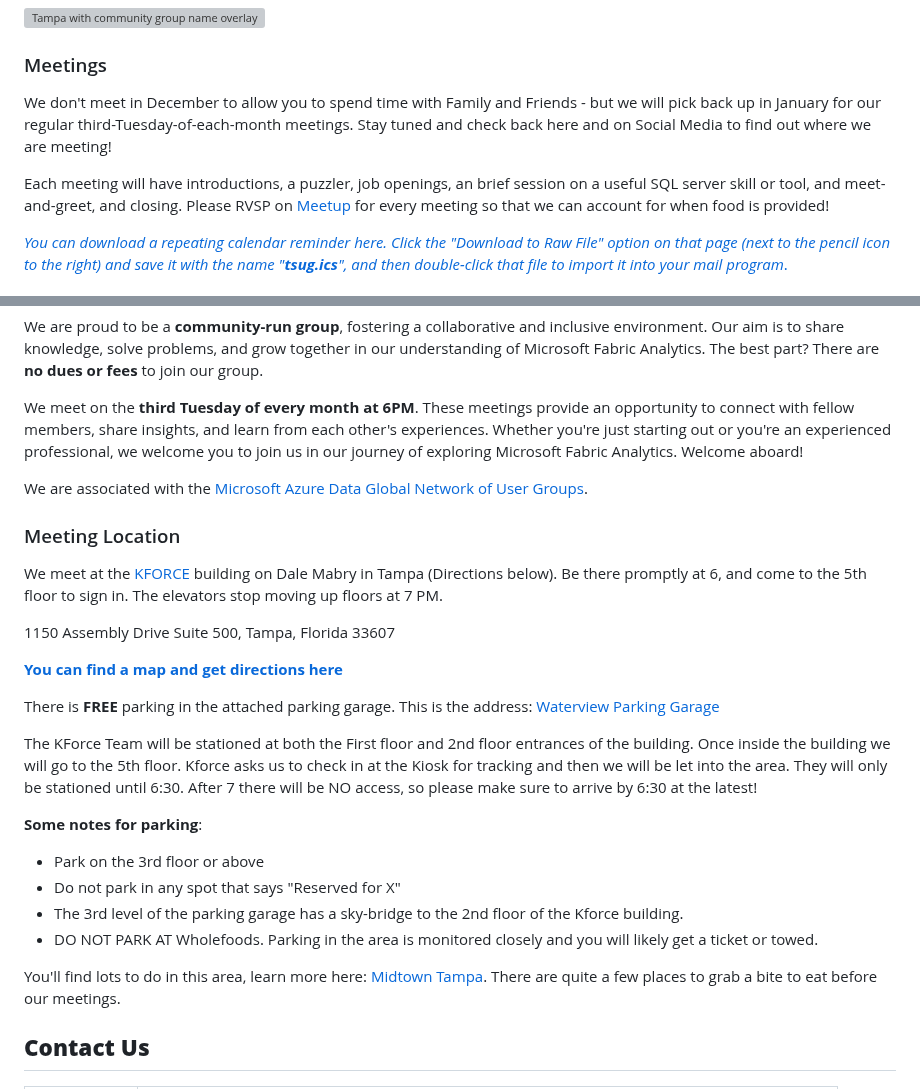
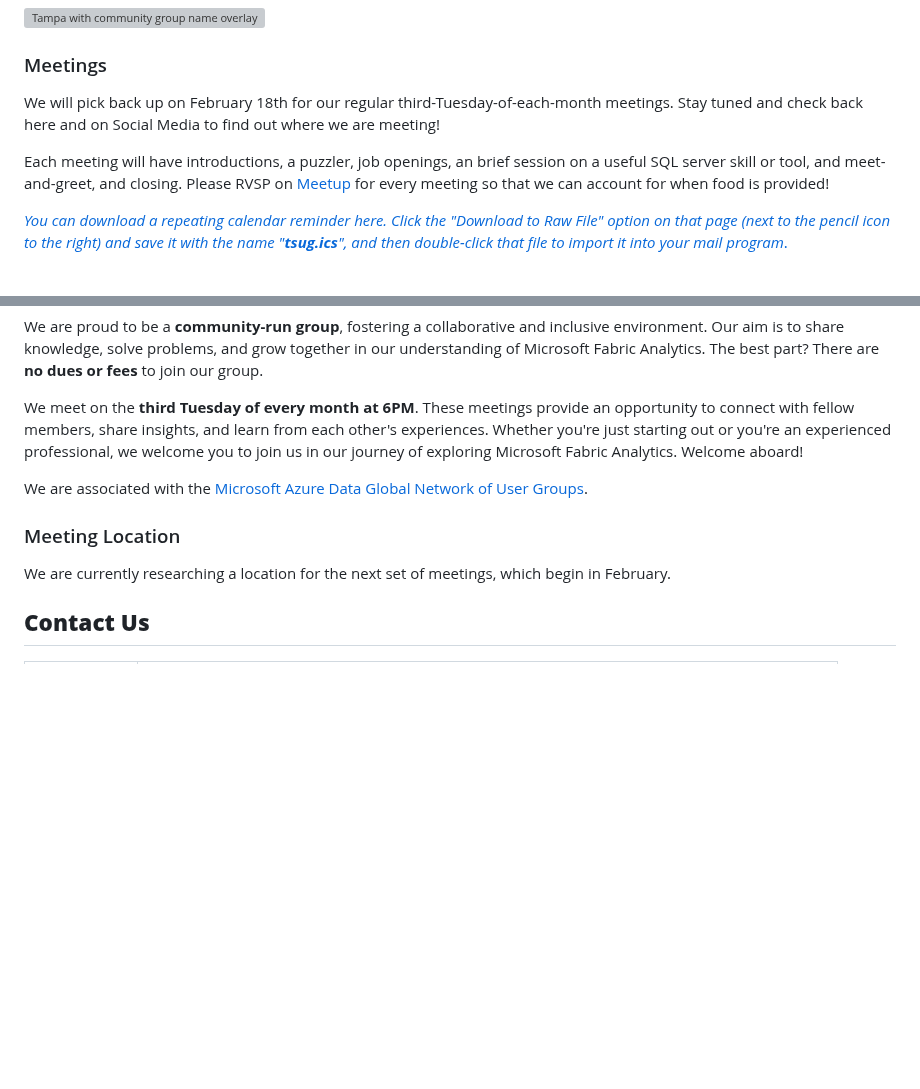
Before and after one commit to David-Seis/TSUG, a Markdown page: README.md, 2 parts joined by grey strips. Rendered like a GitHub page; blank space fills up the shorter version; grey boxes are pictures that could not be loaded.

```diff
--- a/README.md
+++ b/README.md
@@ -1,10 +1,9 @@
 <a href="https://www.meetup.com/tampa-sql-user-groups/"><img src="/Resources/graphics/tfab.png" width=800 alt="Tampa with community group name overlay"> </a>
 
 ### Meetings
-<p> We don't meet in December to allow you to spend time with Family and Friends - but we will pick back up in January for our regular third-Tuesday-of-each-month meetings. Stay tuned and check back here and on Social Media to find out where we are meeting!</p>
+<p> We will pick back up on February 18th for our regular third-Tuesday-of-each-month meetings. Stay tuned and check back here and on Social Media to find out where we are meeting!</p>
 
-<p>Each meeting will have introductions, a puzzler, job openings, an brief session on a useful SQL server skill or tool, and meet-and-greet, and closing.
-Please RVSP on <a href="https://www.meetup.com/tampa-sql-user-groups/">Meetup</a> for every meeting so that we can account for when food is provided!
+<p>Each meeting will have introductions, a puzzler, job openings, an brief session on a useful SQL server skill or tool, and meet-and-greet, and closing. Please RVSP on <a href="https://www.meetup.com/tampa-sql-user-groups/">Meetup</a> for every meeting so that we can account for when food is provided!
 </p>
 
 <p><a href="https://github.com/David-Seis/TSUG/blob/main/Resources/references/tsug.ics"><i>You can download a repeating calendar reminder here. Click the "Download to Raw File" option on that page (next to the pencil icon to the right) and save it with the name "<b>tsug.ics</b>", and then double-click that file to import it into your mail program</i>.</a></p>
@@ -27,28 +26,8 @@ We meet on the **third Tuesday of every month at 6PM**. These meetings provide a
 
 We are associated with the <a href="https://www.microsoft.com/en-us/sql-server/community?activetab=pivot:sqlservertab">Microsoft Azure Data Global Network of User Groups</a>.
 
-
 ### Meeting Location
-We meet at the [KFORCE](https://www.kforce.com/find-an-office/tampa-florida-1/) building on Dale Mabry in Tampa (Directions below). Be there promptly at 6, and come to the 5th floor to sign in. The elevators stop moving up floors at 7 PM.</p>
-
-1150 Assembly Drive Suite 500, Tampa, Florida 33607
-
-[**You can find a map and get directions here**](https://www.bing.com/maps?osid=f9193cdd-1ff2-45c4-955a-18527f92e29e&cp=27.953448~-82.50603&lvl=17.85&pi=0&v=2&sV=2&form=S00027)
-
-There is <strong>FREE</strong> parking in the attached parking garage. This is the address: <a href="https://www.google.com/maps/place/W+Arch+St,+Tampa,+FL+33607/@27.9537037,-82.5030219,19.38z/data=!4m6!3m5!1s0x88c2c309f603b769:0x2f7a7fd565883624!8m2!3d27.9538879!4d-82.5030738!16s%2Fg%2F11c2dcp3p6?entry=ttu">Waterview Parking Garage</a>
-
-<p>The KForce Team will be stationed at both the First floor and 2nd floor entrances of the building. Once inside the building we will go to the 5th floor. Kforce asks us to check in at the Kiosk for tracking and then we will be let into the area. They will only be stationed until 6:30. After 7 there will be NO access, so please make sure to arrive by 6:30 at the latest!</p>
-
-**Some notes for parking**:
-
-- Park on the 3rd floor or above
-- Do not park in any spot that says "Reserved for X"
-- The 3rd level of the parking garage has a sky-bridge to the 2nd floor of the Kforce building.
-- DO NOT PARK AT Wholefoods. Parking in the area is monitored closely and you will likely get a ticket or towed.
-</p>
-
-<p>You'll find lots to do in this area, learn more here: <a href="https://midtowntampa.com/">Midtown Tampa</a>. There are quite a few places to grab a bite to eat before our meetings.
-
+We are currently researching a location for the next set of meetings, which begin in February.</p>
 
 ## <b>Contact Us</b>
 
```
